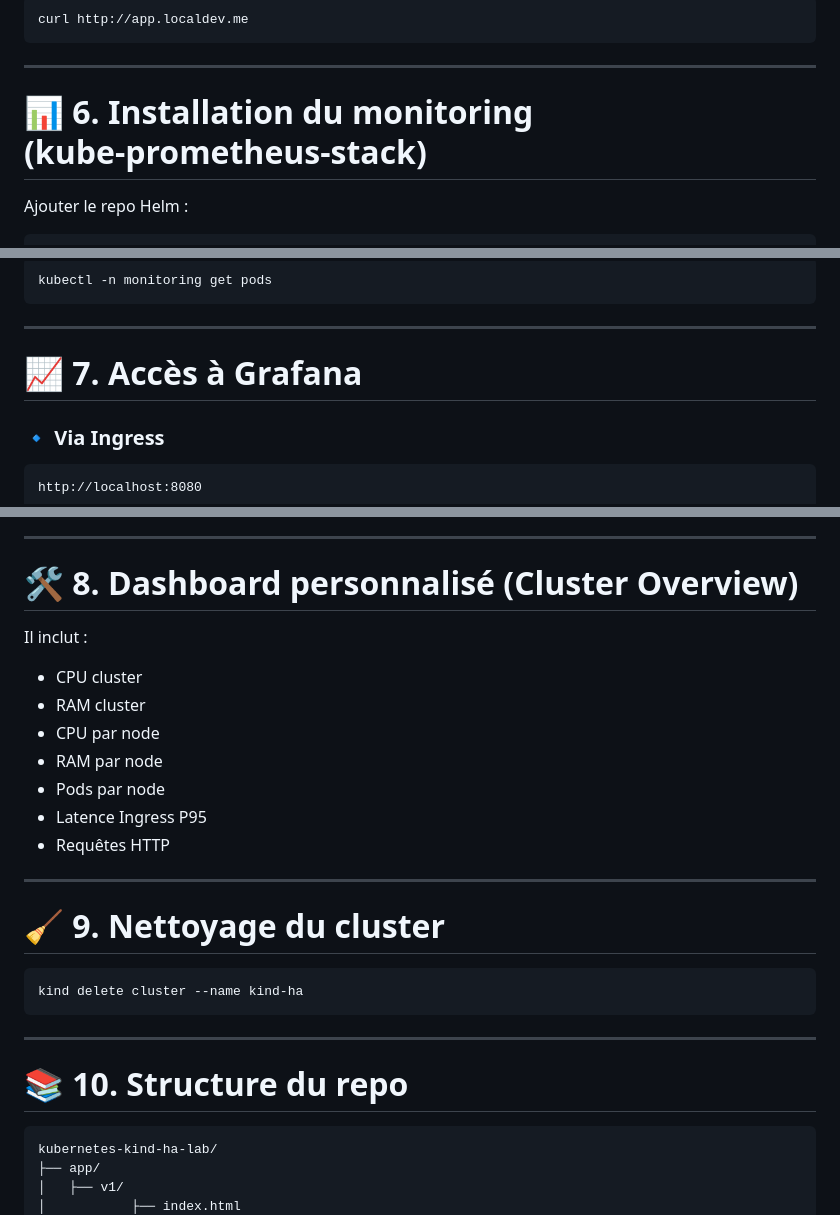
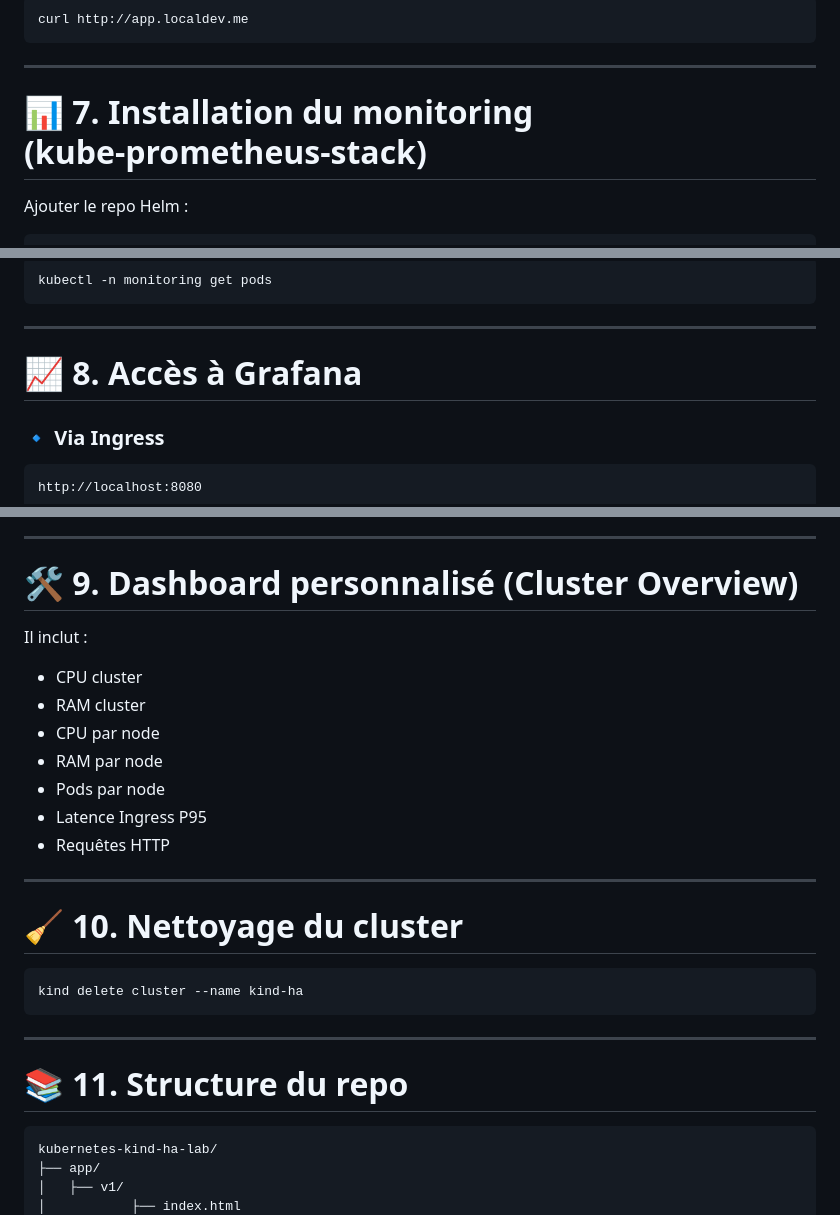
Before and after one commit to Anne-LaureS/Kubernetes-Kind-HA-Lab, a Markdown page: README.md, 3 parts joined by grey strips. Drawn GitHub-style.

````diff
--- a/README.md
+++ b/README.md
@@ -114,7 +114,7 @@ curl http://app.localdev.me
 
 ---
 
-# 📊 6. Installation du monitoring (kube‑prometheus‑stack)
+# 📊 7. Installation du monitoring (kube‑prometheus‑stack)
 
 Ajouter le repo Helm :
 
@@ -138,7 +138,7 @@ kubectl -n monitoring get pods
 
 ---
 
-# 📈 7. Accès à Grafana
+# 📈 8. Accès à Grafana
 
 ### 🔹 Via Ingress
 
@@ -160,7 +160,7 @@ Identifiants par défaut :
 
 ---
 
-# 🛠️ 8. Dashboard personnalisé (Cluster Overview)
+# 🛠️ 9. Dashboard personnalisé (Cluster Overview)
 
 Il inclut :
 
@@ -174,7 +174,7 @@ Il inclut :
 
 ---
 
-# 🧹 9. Nettoyage du cluster
+# 🧹 10. Nettoyage du cluster
 
 ```bash
 kind delete cluster --name kind-ha
@@ -182,7 +182,7 @@ kind delete cluster --name kind-ha
 
 ---
 
-# 📚 10. Structure du repo
+# 📚 11. Structure du repo
 
 ```
 kubernetes-kind-ha-lab/
````
